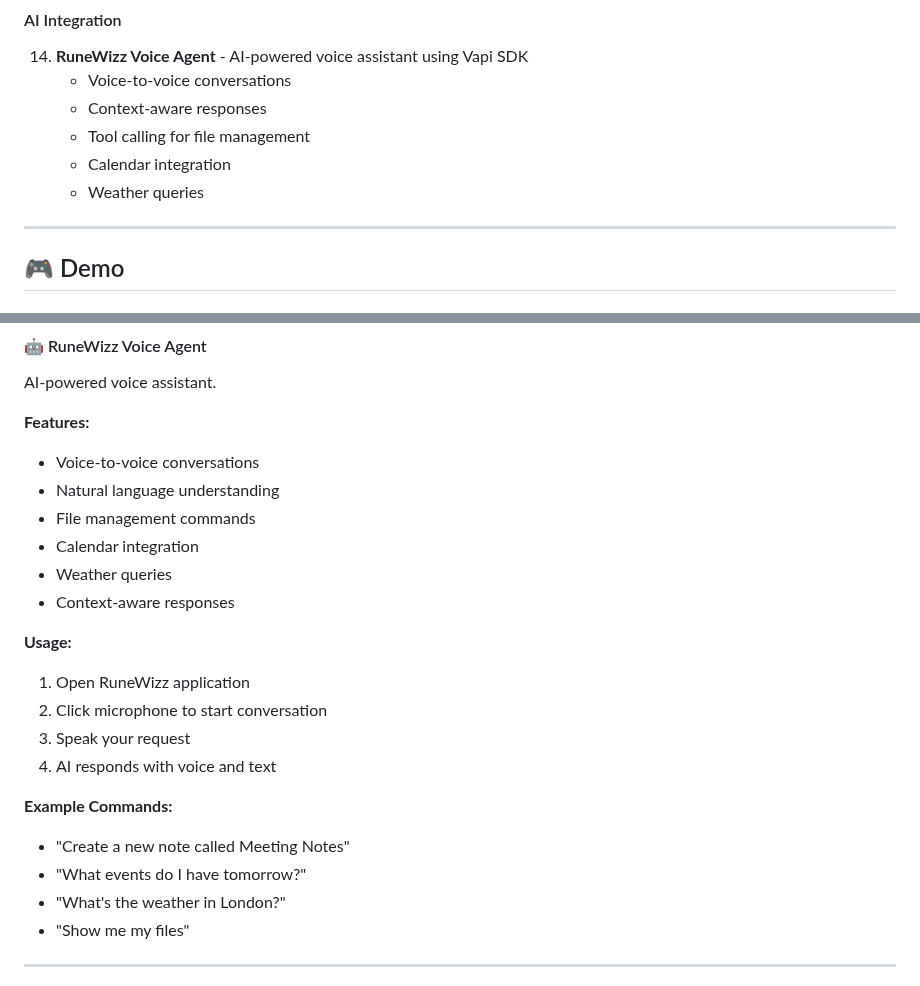
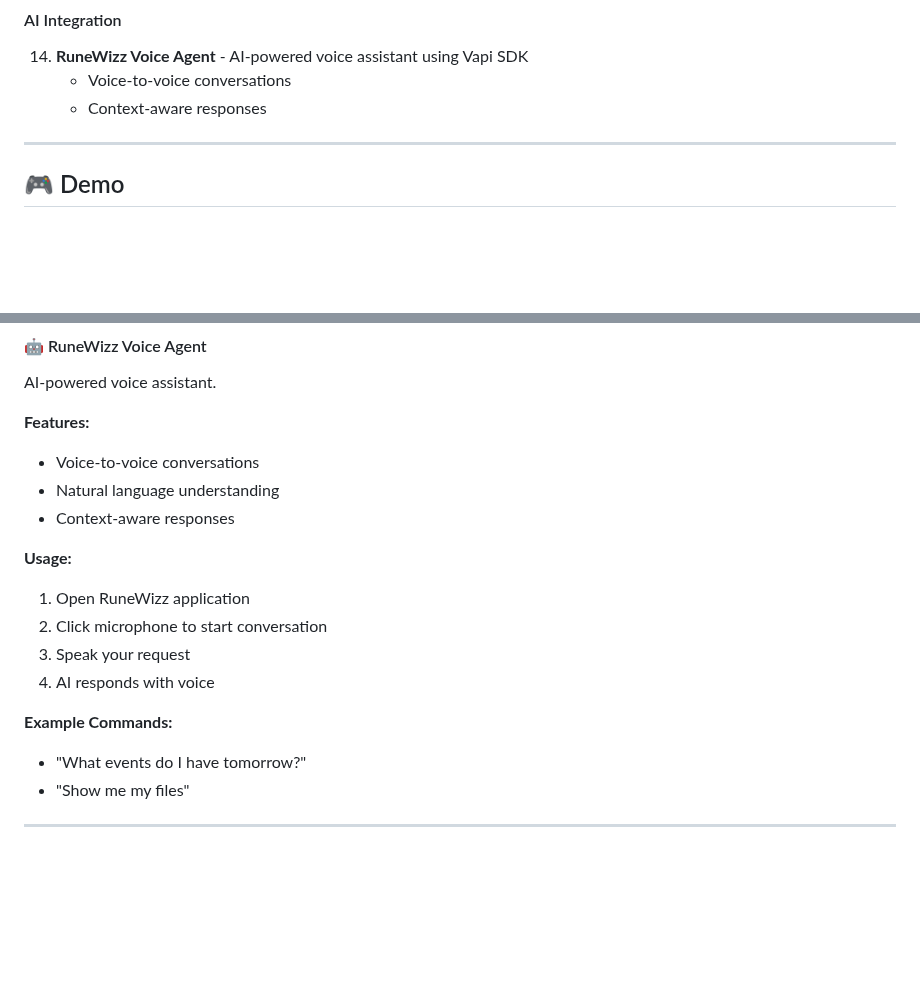
Before and after one commit to zaikaman/FantasyOS, a Markdown page: README.md, 2 parts joined by grey strips. GitHub-like rendering; blank space fills up the shorter version.

```diff
--- a/README.md
+++ b/README.md
@@ -136,9 +136,6 @@ Built with modern web technologies including Vite, SQL.js, and the Vapi AI SDK,
 14. **RuneWizz Voice Agent** - AI-powered voice assistant using Vapi SDK
     - Voice-to-voice conversations
     - Context-aware responses
-    - Tool calling for file management
-    - Calendar integration
-    - Weather queries
 
 ---
 
@@ -494,21 +491,16 @@ AI-powered voice assistant.
 **Features:**
 - Voice-to-voice conversations
 - Natural language understanding
-- File management commands
-- Calendar integration
-- Weather queries
 - Context-aware responses
 
 **Usage:**
 1. Open RuneWizz application
 2. Click microphone to start conversation
 3. Speak your request
-4. AI responds with voice and text
+4. AI responds with voice
 
 **Example Commands:**
-- "Create a new note called Meeting Notes"
 - "What events do I have tomorrow?"
-- "What's the weather in London?"
 - "Show me my files"
 
 ---
```
